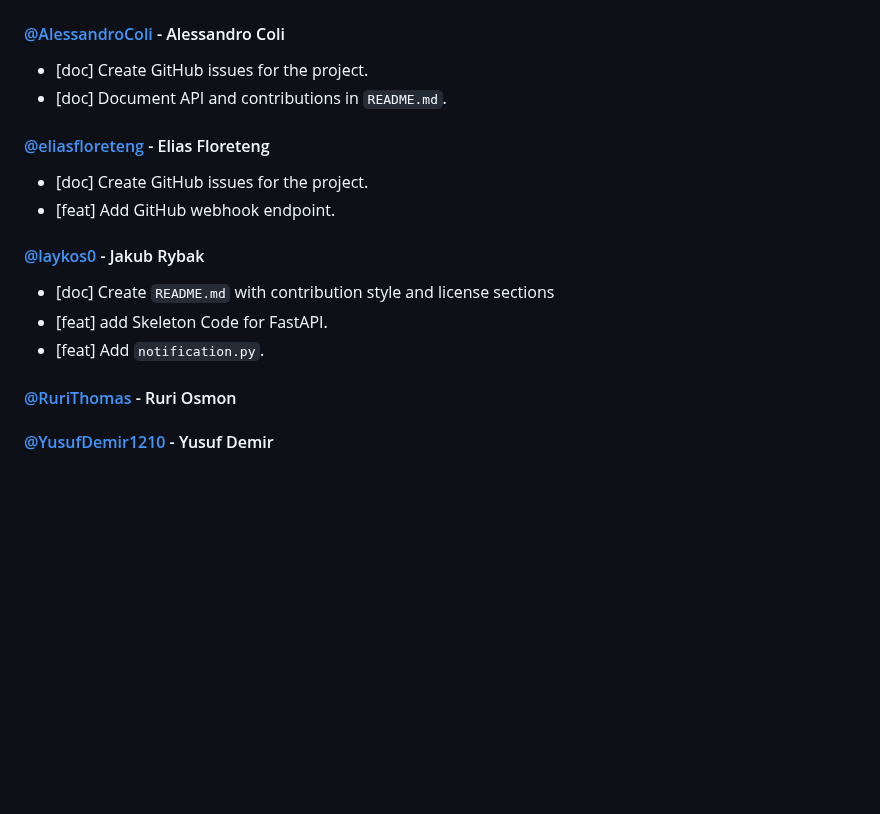
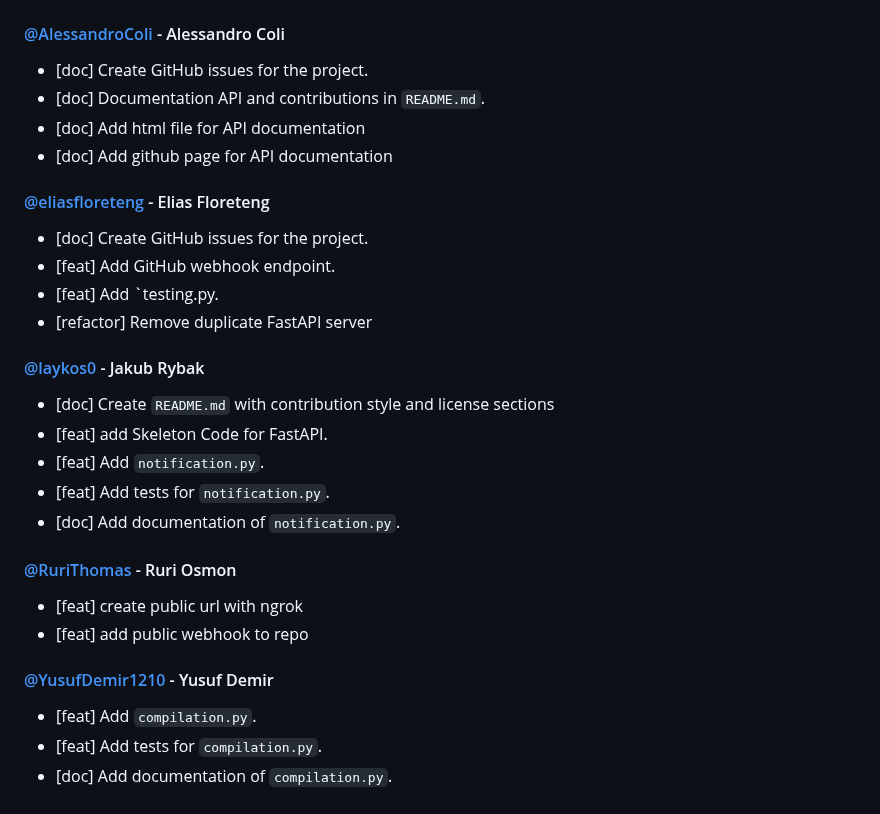
Before and after one commit to Group-18-DD2480/Continuous-Integration, a Markdown page: README.md, the part around the change. GitHub-like rendering; blank space fills up the shorter version.

Commit message:
[doc] update statement of contributions (#5)
update at 10:45 am of feb13

```diff
--- a/README.md
+++ b/README.md
@@ -110,13 +110,17 @@ This project is licensed under MIT License. See `LICENSE` for details.
 #### [@AlessandroColi](https://github.com/AlessandroColi) - Alessandro Coli
 
 - [doc] Create GitHub issues for the project.
-- [doc] Document API and contributions in `README.md`.
+- [doc] Documentation API and contributions in `README.md`.
+- [doc] Add html file for API documentation
+- [doc] Add github page for API documentation
 
 
 #### [@eliasfloreteng](https://github.com/eliasfloreteng) - Elias Floreteng
 
 - [doc] Create GitHub issues for the project.
 - [feat] Add GitHub webhook endpoint.
+- [feat] Add `testing.py.
+- [refactor] Remove duplicate FastAPI server
 
 
 #### [@laykos0](https://github.com/laykos0) - Jakub Rybak
@@ -124,9 +128,15 @@ This project is licensed under MIT License. See `LICENSE` for details.
 - [doc] Create `README.md` with contribution style and license sections
 - [feat] add Skeleton Code for FastAPI.
 - [feat] Add `notification.py`.
+- [feat] Add tests for `notification.py`.
+- [doc] Add documentation of `notification.py`.
 
 
 #### [@RuriThomas](https://github.com/RuriThomas) - Ruri Osmon
-
+- [feat] create public url with ngrok
+- [feat] add public webhook to repo
 
 #### [@YusufDemir1210](https://github.com/YusufDemir1210) - Yusuf Demir
+- [feat] Add `compilation.py`.
+- [feat] Add tests for `compilation.py`.
+- [doc] Add documentation of `compilation.py`.
```
